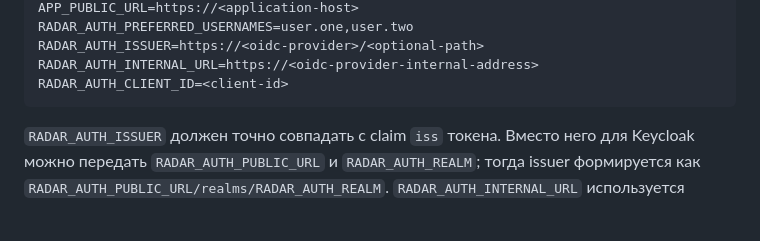
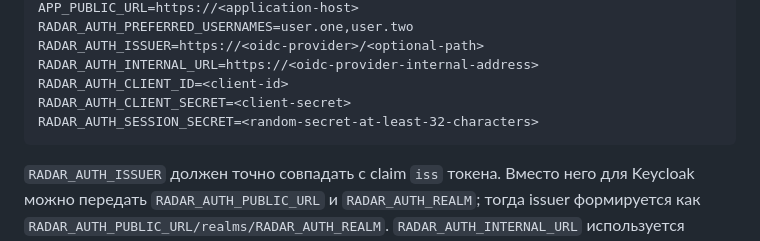
Before and after one commit to valentin-korneev/gitlab-radar, a Markdown page: README.md, the part around the change. Rendered like a GitHub page; blank space fills up the shorter version.

Commit message:
Актуализация README.md

````diff
--- a/README.md
+++ b/README.md
@@ -218,6 +218,8 @@ RADAR_AUTH_PREFERRED_USERNAMES=user.one,user.two
 RADAR_AUTH_ISSUER=https://<oidc-provider>/<optional-path>
 RADAR_AUTH_INTERNAL_URL=https://<oidc-provider-internal-address>
 RADAR_AUTH_CLIENT_ID=<client-id>
+RADAR_AUTH_CLIENT_SECRET=<client-secret>
+RADAR_AUTH_SESSION_SECRET=<random-secret-at-least-32-characters>
 ```
 
 `RADAR_AUTH_ISSUER` должен точно совпадать с claim `iss` токена. Вместо него для Keycloak можно передать
````
